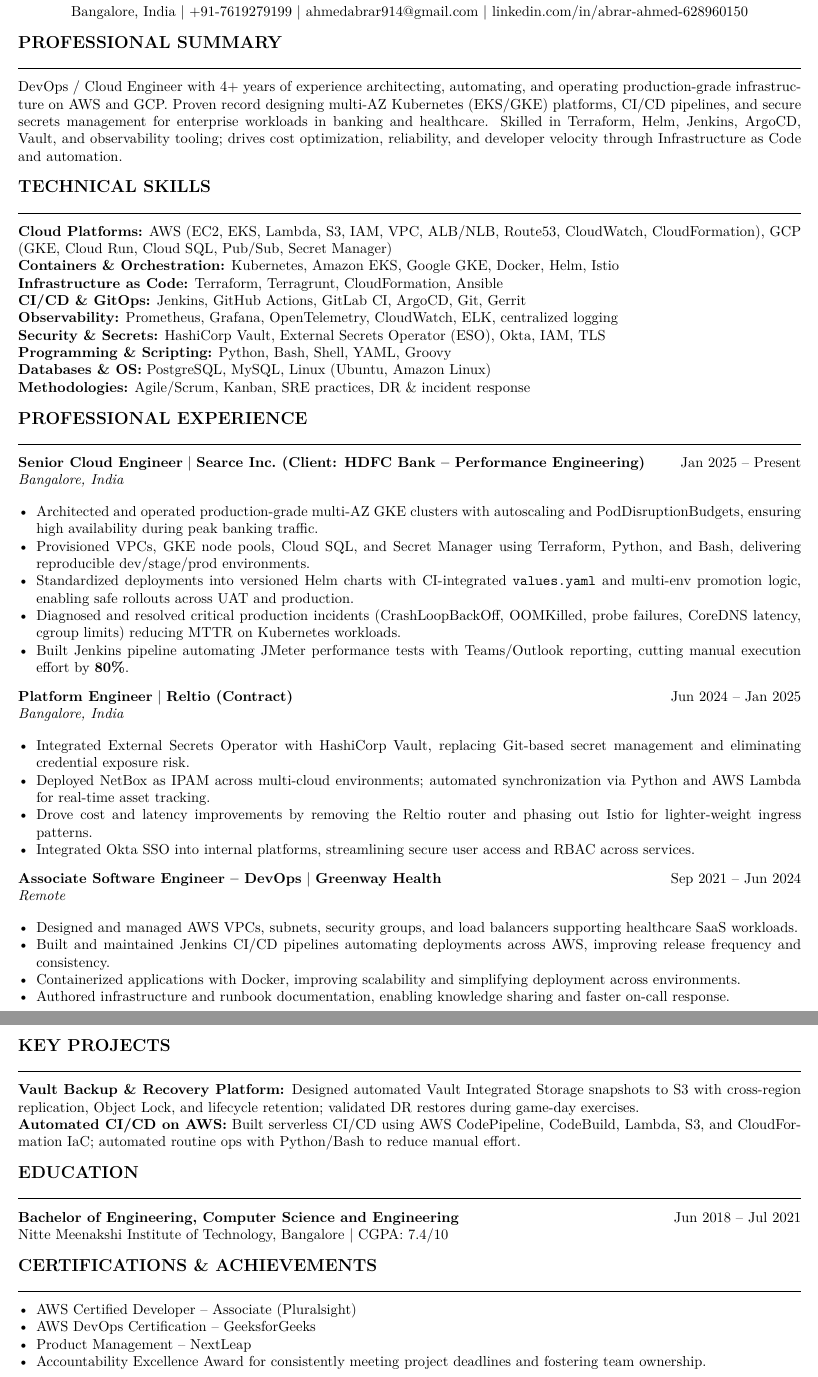
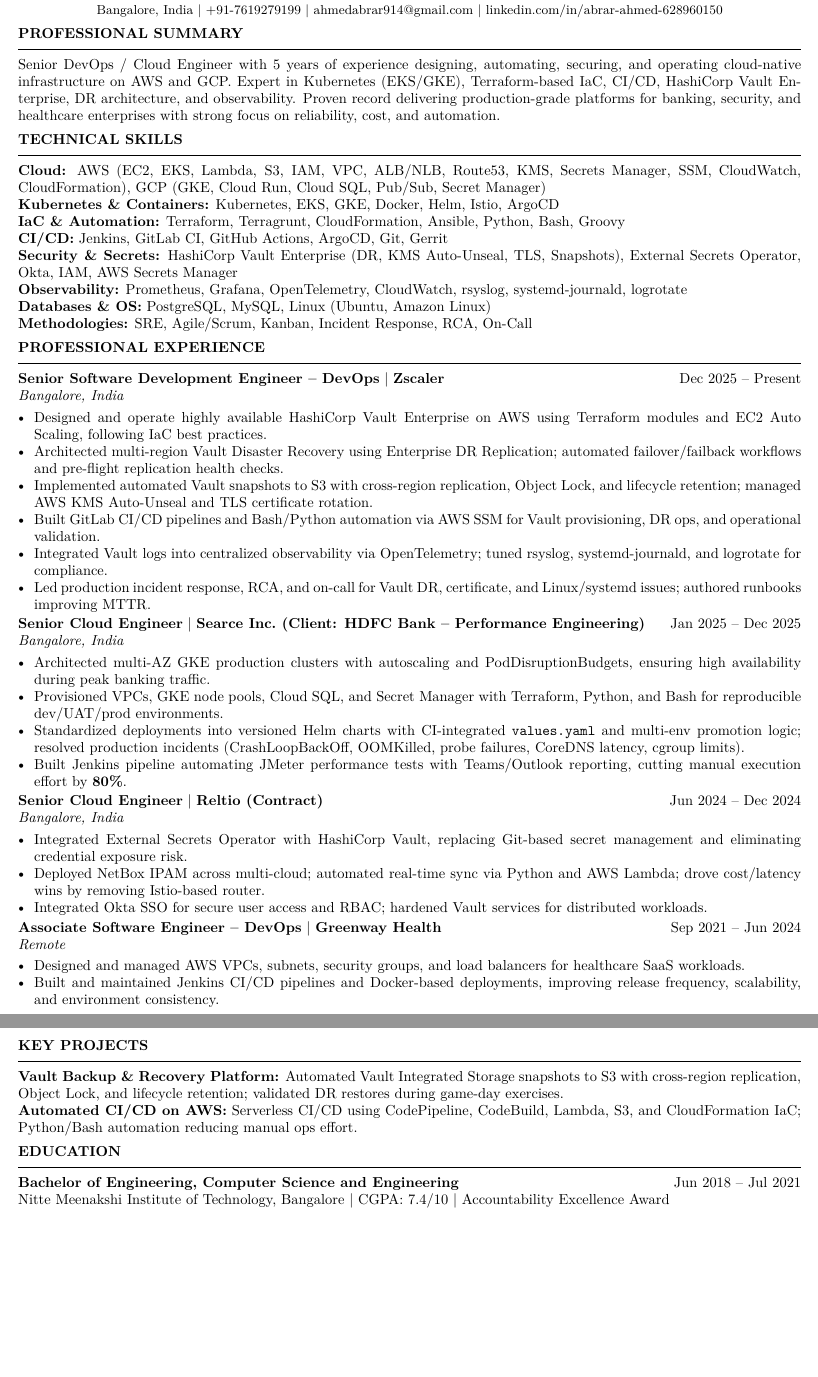
Before and after one commit to ahmedabrar914/devopsdemo, a LaTeX CV (resume.tex): two parts of pages 1 and 2 of 2, joined at a grey line, cut so that both start at the same text, the shorter picture padded with empty space. Compiled offline with pdfLaTeX.

Commit message:
Update resume.tex

```diff
--- a/resume.tex
+++ b/resume.tex
@@ -40,75 +36,67 @@
-    {\normalsize Senior DevOps / Cloud Engineer}\\[2pt]
-    Bangalore, India \textbar{} +91-7619279199 \textbar{}
+    {\Large \textbf{ABRAR AHMED}}\\[1pt]
+    {\small Senior DevOps / Cloud Engineer}\\[1pt]
+    {\small Bangalore, India \textbar{} +91-7619279199 \textbar{}
     \href{mailto:ahmedabrar914@gmail.com}{ahmedabrar914@gmail.com} \textbar{}
-    \href{https://linkedin.com/in/abrar-ahmed-628960150}{linkedin.com/in/abrar-ahmed-628960150}
+    \href{https://linkedin.com/in/abrar-ahmed-628960150}{linkedin.com/in/abrar-ahmed-628960150}}
 \end{center}
 
 %---------------- SUMMARY ----------------
 \section*{Professional Summary}
-DevOps / Cloud Engineer with 4+ years of experience architecting, automating, and operating
-production-grade infrastructure on AWS and GCP. Proven record designing multi-AZ Kubernetes
-(EKS/GKE) platforms, CI/CD pipelines, and secure secrets management for enterprise workloads
-in banking and healthcare. Skilled in Terraform, Helm, Jenkins, ArgoCD, Vault, and observability
-tooling; drives cost optimization, reliability, and developer velocity through Infrastructure as Code
-and automation.
+Senior DevOps / Cloud Engineer with 5 years of experience designing, automating, securing, and operating cloud-native infrastructure on AWS and GCP. Expert in Kubernetes (EKS/GKE), Terraform-based IaC, CI/CD, HashiCorp Vault Enterprise, DR architecture, and observability. Proven record delivering production-grade platforms for banking, security, and healthcare enterprises with strong focus on reliability, cost, and automation.
 
 %---------------- SKILLS ----------------
 \section*{Technical Skills}
-\textbf{Cloud Platforms:} AWS (EC2, EKS, Lambda, S3, IAM, VPC, ALB/NLB, Route53, CloudWatch, CloudFormation), GCP (GKE, Cloud Run, Cloud SQL, Pub/Sub, Secret Manager) \\
-\textbf{Containers \& Orchestration:} Kubernetes, Amazon EKS, Google GKE, Docker, Helm, Istio \\
-\textbf{Infrastructure as Code:} Terraform, Terragrunt, CloudFormation, Ansible \\
-\textbf{CI/CD \& GitOps:} Jenkins, GitHub Actions, GitLab CI, ArgoCD, Git, Gerrit \\
-\textbf{Observability:} Prometheus, Grafana, OpenTelemetry, CloudWatch, ELK, centralized logging \\
-\textbf{Security \& Secrets:} HashiCorp Vault, External Secrets Operator (ESO), Okta, IAM, TLS \\
-\textbf{Programming \& Scripting:} Python, Bash, Shell, YAML, Groovy \\
-\textbf{Databases \& OS:} PostgreSQL, MySQL, Linux (Ubuntu, Amazon Linux) \\
-\textbf{Methodologies:} Agile/Scrum, Kanban, SRE practices, DR \& incident response
+\textbf{Cloud:} AWS (EC2, EKS, Lambda, S3, IAM, VPC, ALB/NLB, Route53, KMS, Secrets Manager, SSM, CloudWatch, CloudFormation), GCP (GKE, Cloud Run, Cloud SQL, Pub/Sub, Secret Manager)\\
+\textbf{Kubernetes \& Containers:} Kubernetes, EKS, GKE, Docker, Helm, Istio, ArgoCD\\
+\textbf{IaC \& Automation:} Terraform, Terragrunt, CloudFormation, Ansible, Python, Bash, Groovy\\
+\textbf{CI/CD:} Jenkins, GitLab CI, GitHub Actions, ArgoCD, Git, Gerrit\\
+\textbf{Security \& Secrets:} HashiCorp Vault Enterprise (DR, KMS Auto-Unseal, TLS, Snapshots), External Secrets Operator, Okta, IAM, AWS Secrets Manager\\
+\textbf{Observability:} Prometheus, Grafana, OpenTelemetry, CloudWatch, rsyslog, systemd-journald, logrotate\\
+\textbf{Databases \& OS:} PostgreSQL, MySQL, Linux (Ubuntu, Amazon Linux)\\
+\textbf{Methodologies:} SRE, Agile/Scrum, Kanban, Incident Response, RCA, On-Call
 
 %---------------- EXPERIENCE ----------------
 \section*{Professional Experience}
 
-\role{Senior Cloud Engineer}{Searce Inc.\ (Client: HDFC Bank -- Performance Engineering)}{Jan 2025 -- Present}{Bangalore, India}
+\role{Senior Software Development Engineer -- DevOps}{Zscaler}{Dec 2025 -- Present}{Bangalore, India}
 \begin{itemize}
-    \item Architected and operated production-grade multi-AZ GKE clusters with autoscaling and PodDisruptionBudgets, ensuring high availability during peak banking traffic.
-    \item Provisioned VPCs, GKE node pools, Cloud SQL, and Secret Manager using Terraform, Python, and Bash, delivering reproducible dev/stage/prod environments.
-    \item Standardized deployments into versioned Helm charts with CI-integrated \texttt{values.yaml} and multi-env promotion logic, enabling safe rollouts across UAT and production.
-    \item Diagnosed and resolved critical production incidents (CrashLoopBackOff, OOMKilled, probe failures, CoreDNS latency, cgroup limits) reducing MTTR on Kubernetes workloads.
+    \item Designed and operate highly available HashiCorp Vault Enterprise on AWS using Terraform modules and EC2 Auto Scaling, following IaC best practices.
+    \item Architected multi-region Vault Disaster Recovery using Enterprise DR Replication; automated failover/failback workflows and pre-flight replication health checks.
+    \item Implemented automated Vault snapshots to S3 with cross-region replication, Object Lock, and lifecycle retention; managed AWS KMS Auto-Unseal and TLS certificate rotation.
+    \item Built GitLab CI/CD pipelines and Bash/Python automation via AWS SSM for Vault provisioning, DR ops, and operational validation.
+    \item Integrated Vault logs into centralized observability via OpenTelemetry; tuned rsyslog, systemd-journald, and logrotate for compliance.
+    \item Led production incident response, RCA, and on-call for Vault DR, certificate, and Linux/systemd issues; authored runbooks improving MTTR.
+\end{itemize}
+
+\role{Senior Cloud Engineer}{Searce Inc.\ (Client: HDFC Bank -- Performance Engineering)}{Jan 2025 -- Dec 2025}{Bangalore, India}
+\begin{itemize}
+    \item Architected multi-AZ GKE production clusters with autoscaling and PodDisruptionBudgets, ensuring high availability during peak banking traffic.
+    \item Provisioned VPCs, GKE node pools, Cloud SQL, and Secret Manager with Terraform, Python, and Bash for reproducible dev/UAT/prod environments.
+    \item Standardized deployments into versioned Helm charts with CI-integrated \texttt{values.yaml} and multi-env promotion logic; resolved production incidents (CrashLoopBackOff, OOMKilled, probe failures, CoreDNS latency, cgroup limits).
     \item Built Jenkins pipeline automating JMeter performance tests with Teams/Outlook reporting, cutting manual execution effort by \textbf{80\%}.
 \end{itemize}
 
-\role{Platform Engineer}{Reltio (Contract)}{Jun 2024 -- Jan 2025}{Bangalore, India}
+\role{Senior Cloud Engineer}{Reltio (Contract)}{Jun 2024 -- Dec 2024}{Bangalore, India}
 \begin{itemize}
     \item Integrated External Secrets Operator with HashiCorp Vault, replacing Git-based secret management and eliminating credential exposure risk.
-    \item Deployed NetBox as IPAM across multi-cloud environments; automated synchronization via Python and AWS Lambda for real-time asset tracking.
-    \item Drove cost and latency improvements by removing the Reltio router and phasing out Istio for lighter-weight ingress patterns.
-    \item Integrated Okta SSO into internal platforms, streamlining secure user access and RBAC across services.
+    \item Deployed NetBox IPAM across multi-cloud; automated real-time sync via Python and AWS Lambda; drove cost/latency wins by removing Istio-based router.
+    \item Integrated Okta SSO for secure user access and RBAC; hardened Vault services for distributed workloads.
 \end{itemize}
 
 \role{Associate Software Engineer -- DevOps}{Greenway Health}{Sep 2021 -- Jun 2024}{Remote}
 \begin{itemize}
-    \item Designed and managed AWS VPCs, subnets, security groups, and load balancers supporting healthcare SaaS workloads.
-    \item Built and maintained Jenkins CI/CD pipelines automating deployments across AWS, improving release frequency and consistency.
-    \item Containerized applications with Docker, improving scalability and simplifying deployment across environments.
-    \item Authored infrastructure and runbook documentation, enabling knowledge sharing and faster on-call response.
+    \item Designed and managed AWS VPCs, subnets, security groups, and load balancers for healthcare SaaS workloads.
+    \item Built and maintained Jenkins CI/CD pipelines and Docker-based deployments, improving release frequency, scalability, and environment consistency.
 \end{itemize}
 
 %---------------- PROJECTS ----------------
 \section*{Key Projects}
-\textbf{Vault Backup \& Recovery Platform:} Designed automated Vault Integrated Storage snapshots to S3 with cross-region replication, Object Lock, and lifecycle retention; validated DR restores during game-day exercises. \\
-\textbf{Automated CI/CD on AWS:} Built serverless CI/CD using AWS CodePipeline, CodeBuild, Lambda, S3, and CloudFormation IaC; automated routine ops with Python/Bash to reduce manual effort.
+\textbf{Vault Backup \& Recovery Platform:} Automated Vault Integrated Storage snapshots to S3 with cross-region replication, Object Lock, and lifecycle retention; validated DR restores during game-day exercises.\\
+\textbf{Automated CI/CD on AWS:} Serverless CI/CD using CodePipeline, CodeBuild, Lambda, S3, and CloudFormation IaC; Python/Bash automation reducing manual ops effort.
 
 %---------------- EDUCATION ----------------
 \section*{Education}
-\textbf{Bachelor of Engineering, Computer Science and Engineering} \hfill Jun 2018 -- Jul 2021 \\
-Nitte Meenakshi Institute of Technology, Bangalore \textbar{} CGPA: 7.4/10
-
-%---------------- CERTIFICATIONS ----------------
-\section*{Certifications \& Achievements}
-\begin{itemize}
-    \item AWS Certified Developer -- Associate (Pluralsight)
-    \item AWS DevOps Certification -- GeeksforGeeks
-    \item Product Management -- NextLeap
-    \item Accountability Excellence Award for consistently meeting project deadlines and fostering team ownership.
-\end{itemize}
+\textbf{Bachelor of Engineering, Computer Science and Engineering} \hfill Jun 2018 -- Jul 2021\\
+Nitte Meenakshi Institute of Technology, Bangalore \textbar{} CGPA: 7.4/10 \textbar{} Accountability Excellence Award
 
 \end{document}
```
Also changed, not shown: resume.tex (24 more changed lines).
